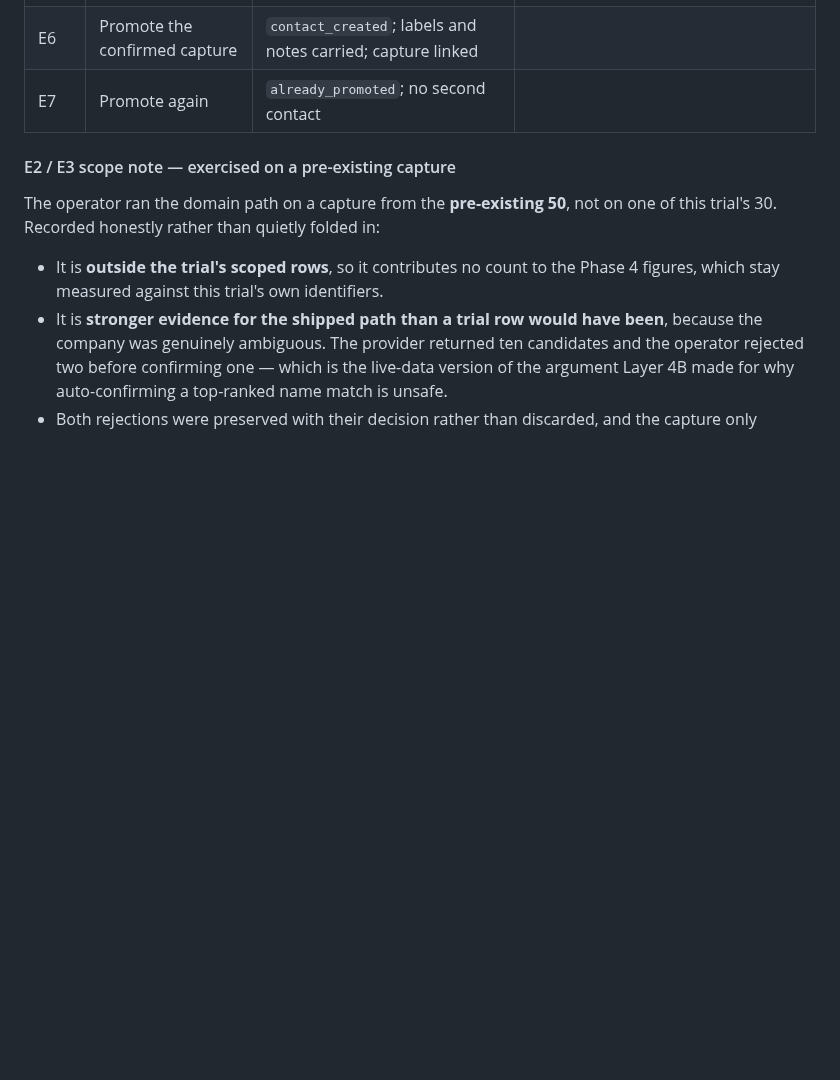
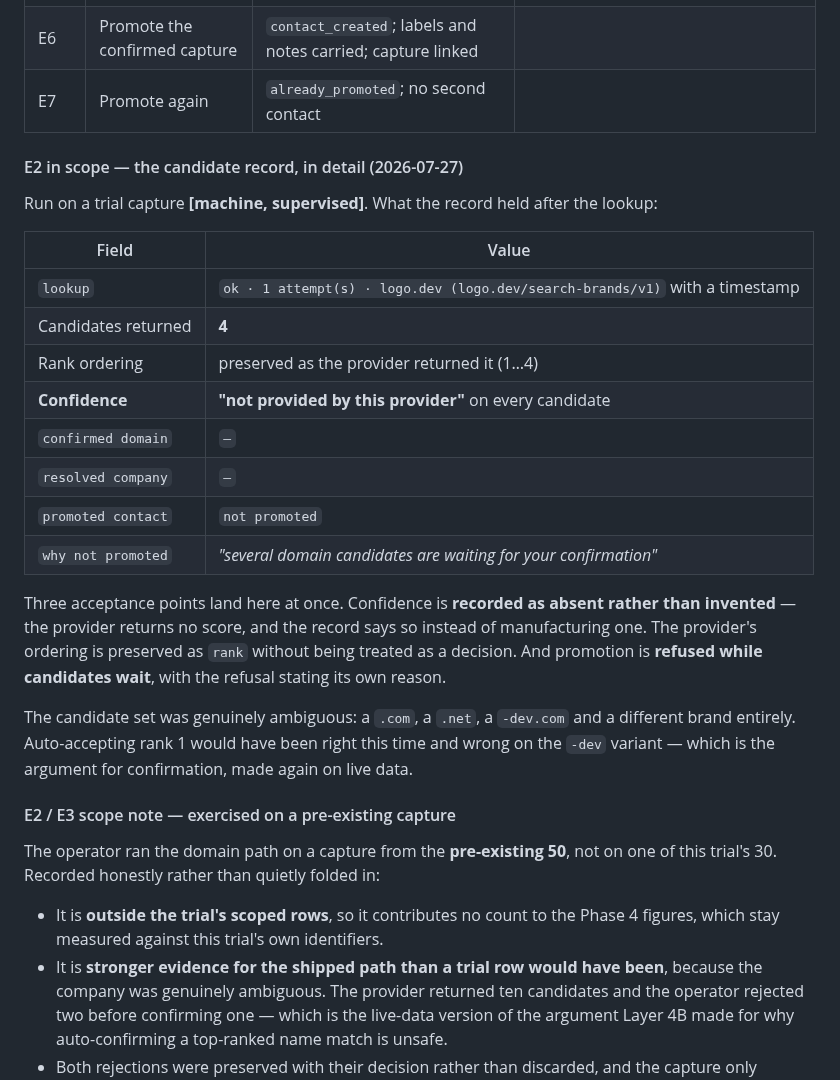
Before and after one commit to sahilaaron/vmr-outbound, a Markdown page: docs/DAT_011_ACCEPTANCE.md, the part around the change. GitHub-like rendering; blank space fills up the shorter version.

Commit message:
DAT-011: record the in-scope candidate evidence before handing the clicks back
Four candidates, provider order preserved as rank, and confidence recorded as
not provided by this provider rather than manufactured. Promotion refused while
candidates wait, with the refusal naming its own reason.

The set was genuinely ambiguous — a .com, a .net, a -dev.com and a different
brand. Accepting rank 1 automatically would have been right here and wrong on
the -dev variant, which is the confirmation argument made again on live data.

Recorded now because the browser renderer stopped responding to clicks and
screenshots, and evidence already earned should not wait on a tool problem.

```diff
--- a/docs/DAT_011_ACCEPTANCE.md
+++ b/docs/DAT_011_ACCEPTANCE.md
@@ -406,6 +406,33 @@ stable key. Nothing was submitted by the cancellation.
 | E6 | Promote the confirmed capture | `contact_created`; labels and notes carried; capture linked | |
 | E7 | Promote again | `already_promoted`; no second contact | |
 
+#### E2 in scope — the candidate record, in detail (2026-07-27)
+
+Run on a trial capture **[machine, supervised]**. What the record held after the
+lookup:
+
+| Field | Value |
+| --- | --- |
+| `lookup` | `ok · 1 attempt(s) · logo.dev (logo.dev/search-brands/v1)` with a timestamp |
+| Candidates returned | **4** |
+| Rank ordering | preserved as the provider returned it (1…4) |
+| **Confidence** | **"not provided by this provider"** on every candidate |
+| `confirmed domain` | `—` |
+| `resolved company` | `—` |
+| `promoted contact` | `not promoted` |
+| `why not promoted` | *"several domain candidates are waiting for your confirmation"* |
+
+Three acceptance points land here at once. Confidence is **recorded as absent
+rather than invented** — the provider returns no score, and the record says so
+instead of manufacturing one. The provider's ordering is preserved as `rank`
+without being treated as a decision. And promotion is **refused while candidates
+wait**, with the refusal stating its own reason.
+
+The candidate set was genuinely ambiguous: a `.com`, a `.net`, a `-dev.com` and
+a different brand entirely. Auto-accepting rank 1 would have been right this
+time and wrong on the `-dev` variant — which is the argument for confirmation,
+made again on live data.
+
 #### E2 / E3 scope note — exercised on a pre-existing capture
 
 The operator ran the domain path on a capture from the **pre-existing 50**, not
```
